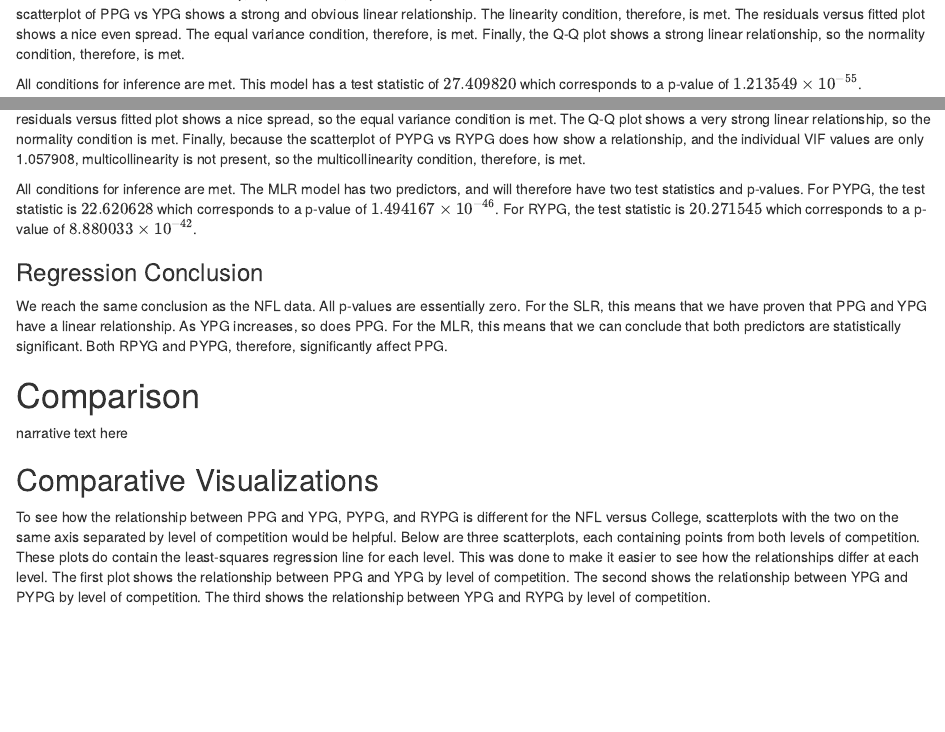
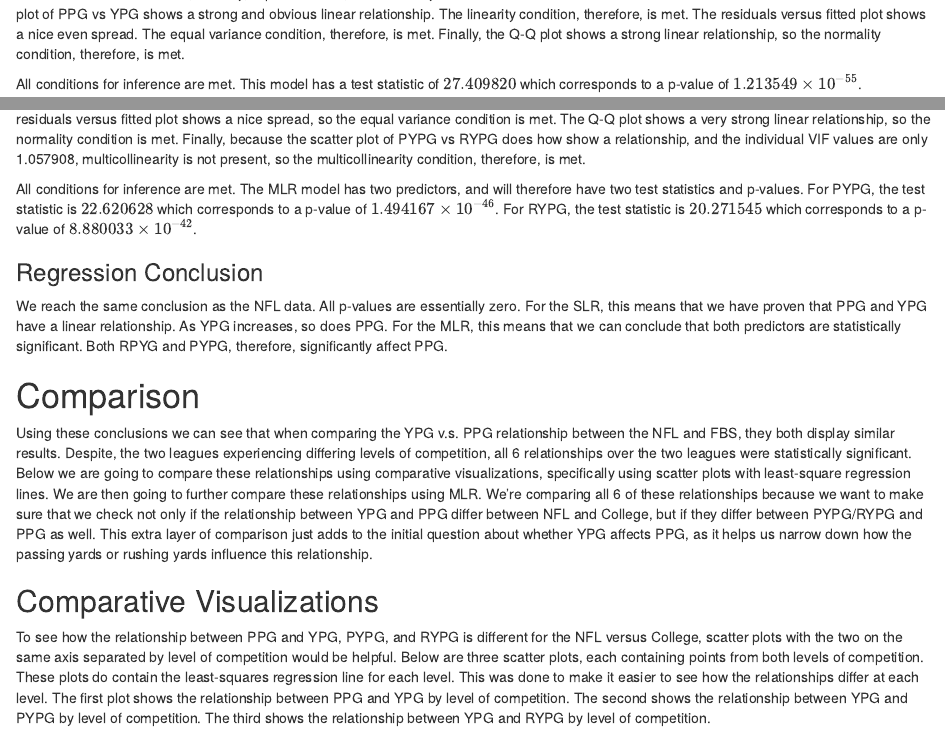
Before and after one commit to Stat184-Fall2023/FP_JustinWininger_OtisMurray_HenryKatz, an R Markdown document (final project.Rmd): the page in a window 1100 px wide, from 4790 px down, and a second part further down, joined at a grey line. Rendered offline with R 4.5, knitr and Pandoc, with nearby package versions; some code elsewhere in the file could not run offline; common packages that the code uses without loading them are loaded.

Commit message:
comparison introduction - otis

````diff
--- a/final project.Rmd
+++ b/final project.Rmd
@@ -297,7 +297,7 @@ collegeTotalYardsSLRSummary <- summary(collegeTotalYardsSLRModel)
 collegeTotalYardsSLROutput <- collegeTotalYardsSLRSummary[["coefficients"]]
 ```
 
-The conditions for inference, linearity, equal variance, and normality are the same for all instances of SLR. The data are linear because the scatterplot of PPG vs YPG shows a strong and obvious linear relationship. The linearity condition, therefore, is met. The residuals versus fitted plot shows a nice even spread. The equal variance condition, therefore, is met. Finally, the Q-Q plot shows a strong linear relationship, so the normality condition, therefore, is met.
+The conditions for inference, linearity, equal variance, and normality are the same for all instances of SLR. The data are linear because the scatter plot of PPG vs YPG shows a strong and obvious linear relationship. The linearity condition, therefore, is met. The residuals versus fitted plot shows a nice even spread. The equal variance condition, therefore, is met. Finally, the Q-Q plot shows a strong linear relationship, so the normality condition, therefore, is met.
 
 All conditions for inference are met. This model has a test statistic of $27.409820$ which corresponds to a p-value of $1.213549 × 10^{-55}$.
 
@@ -317,7 +317,7 @@ collegeMLRSummary<- summary(collegeMLRModel)
 collegeMLROutput <- collegeMLRSummary[["coefficients"]]
 ```
 
-The linearity condition is met because, as seen in the second and third scatterplot, all predictors have a relatively strong linear relationship. The residuals versus fitted plot shows a nice spread, so the equal variance condition is met. The Q-Q plot shows a very strong linear relationship, so the normality condition is met. Finally, because the scatterplot of PYPG vs RYPG does how show a relationship, and the individual VIF values are only 1.057908, multicollinearity is not present, so the multicollinearity condition, therefore, is met.
+The linearity condition is met because, as seen in the second and third scatter plot, all predictors have a relatively strong linear relationship. The residuals versus fitted plot shows a nice spread, so the equal variance condition is met. The Q-Q plot shows a very strong linear relationship, so the normality condition is met. Finally, because the scatter plot of PYPG vs RYPG does how show a relationship, and the individual VIF values are only 1.057908, multicollinearity is not present, so the multicollinearity condition, therefore, is met.
 
 All conditions for inference are met. The MLR model has two predictors, and will therefore have two test statistics and p-values. For PYPG, the test statistic is $22.620628$ which corresponds to a p-value of $1.494167 × 10^{-46}$. For RYPG, the test statistic is $20.271545$ which corresponds to a p-value of $8.880033 × 10^{-42}$.
 
@@ -327,11 +327,11 @@ We reach the same conclusion as the NFL data. All p-values are essentially zero.
 
 # Comparison
 
-narrative text here
+Using these conclusions we can see that when comparing the YPG v.s. PPG relationship between the NFL and FBS, they both display similar results. Despite, the two leagues experiencing differing levels of competition, all 6 relationships over the two leagues were statistically significant. Below we are going to compare these relationships using comparative visualizations, specifically using scatter plots with least-square regression lines. We are then going to further compare these relationships using MLR. We're comparing all 6 of these relationships because we want to make sure that we check not only if the relationship between YPG and PPG differ between NFL and College, but if they differ between PYPG/RYPG and PPG as well. This extra layer of comparison just adds to the initial question about whether YPG affects PPG, as it helps us narrow down how the passing yards or rushing yards influence this relationship.
 
 ## Comparative Visualizations
 
-To see how the relationship between PPG and YPG, PYPG, and RYPG is different for the NFL versus College, scatterplots with the two on the same axis separated by level of competition would be helpful. Below are three scatterplots, each containing points from both levels of competition. These plots do contain the least-squares regression line for each level. This was done to make it easier to see how the relationships differ at each level. The first plot shows the relationship between PPG and YPG by level of competition. The second shows the relationship between YPG and PYPG by level of competition. The third shows the relationship between YPG and RYPG by level of competition.
+To see how the relationship between PPG and YPG, PYPG, and RYPG is different for the NFL versus College, scatter plots with the two on the same axis separated by level of competition would be helpful. Below are three scatter plots, each containing points from both levels of competition. These plots do contain the least-squares regression line for each level. This was done to make it easier to see how the relationships differ at each level. The first plot shows the relationship between PPG and YPG by level of competition. The second shows the relationship between YPG and PYPG by level of competition. The third shows the relationship between YPG and RYPG by level of competition.
 
 ```{r comparative visualizaions}
 collegeOffense <- collegeOffense%>%
````
